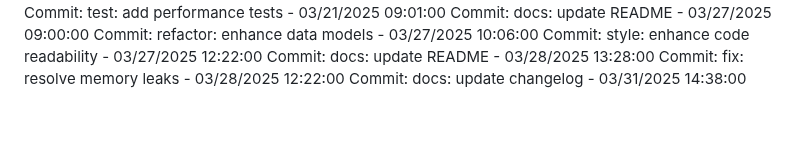
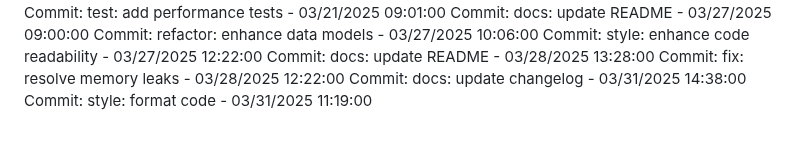
Before and after one commit to Pandiharshan/bus_alert_system, a Markdown page: full stack/SmartDeskLightMonitor/README.md, the part around the change. Drawn GitHub-style.

Commit message:
style: format code

```diff
--- a/full stack/SmartDeskLightMonitor/README.md
+++ b/full stack/SmartDeskLightMonitor/README.md
@@ -309,3 +309,4 @@ Commit: style: enhance code readability - 03/27/2025 12:22:00
 Commit: docs: update README - 03/28/2025 13:28:00
 Commit: fix: resolve memory leaks - 03/28/2025 12:22:00
 Commit: docs: update changelog - 03/31/2025 14:38:00
+Commit: style: format code - 03/31/2025 11:19:00
```
